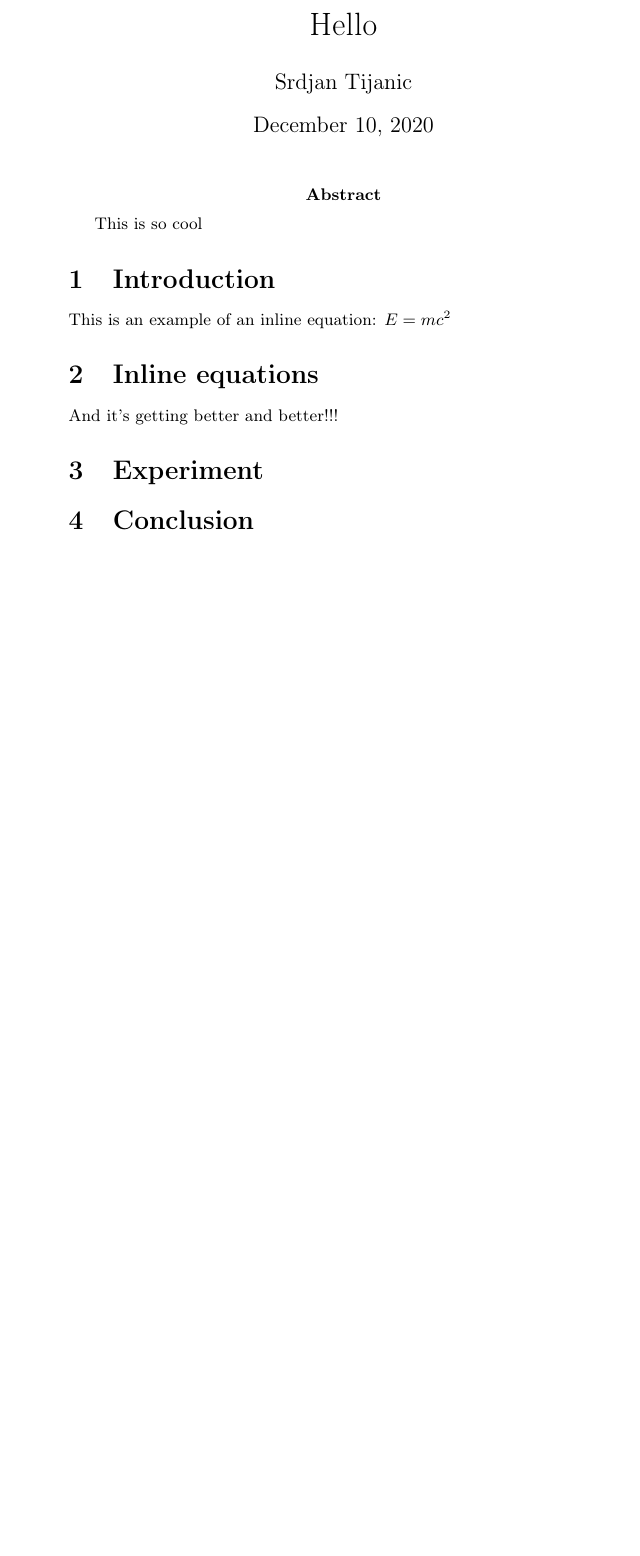
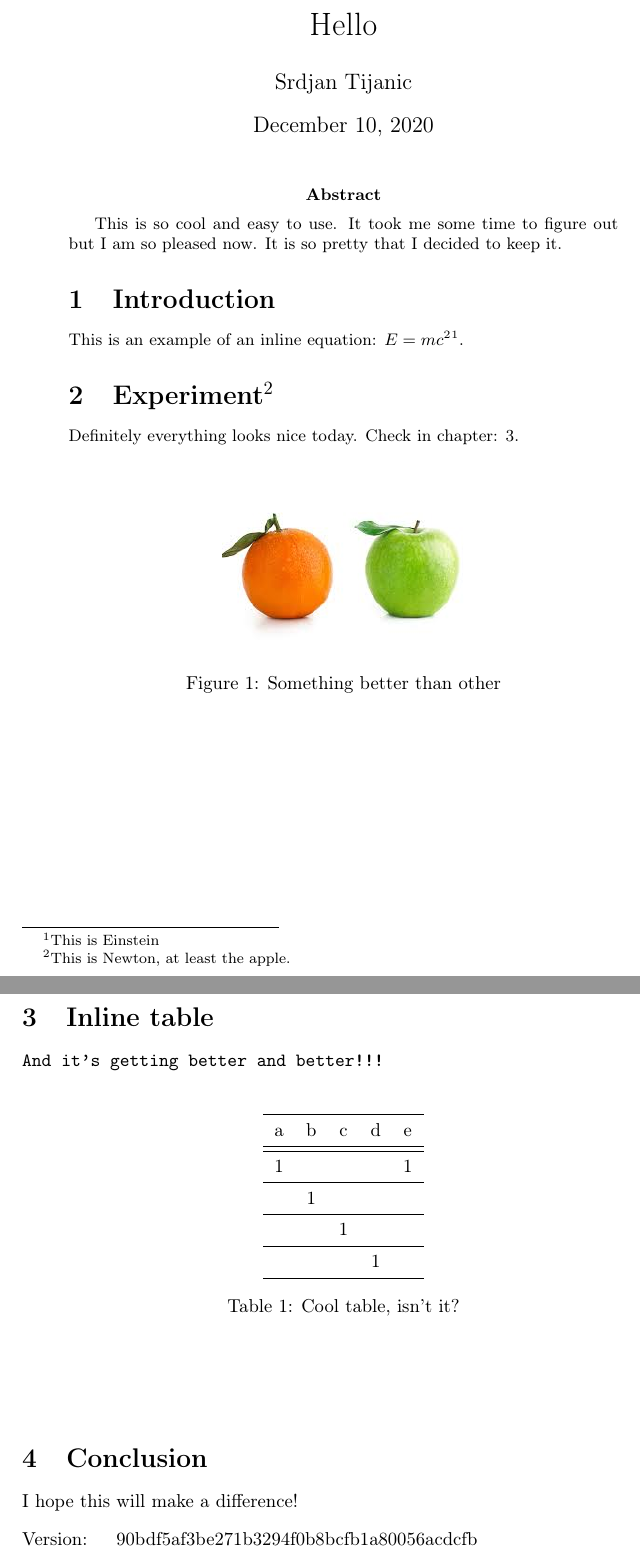
Before and after one commit to stijanic/tex, a LaTeX paper (second.tex): part of the page before the commit and two parts of pages 1 and 2 of 2 after it, the two joined at a grey line, cut so that both start at the same text, the shorter picture padded with empty space. Compiled offline with pdfLaTeX.

Commit message:
Keep having fun...

```diff
--- a/second.tex
+++ b/second.tex
@@ -10,11 +50,19 @@
 \author{Srdjan Tijanic}
 \maketitle
 \begin{abstract}
-This is so cool
+This is so cool and easy to use. It took me some time to figure out
+but I am so pleased now. It is so pretty that I decided to keep it.
 
 \section{Introduction}
 
-This is an example of an inline equation: $E=mc^{2}$
+This is an example of an inline equation: $E=mc^{2}$\footnote{This is Einstein}.
 
-\section{Inline equations}
+\section{Experiment\protect\protect\footnote{This is Newton, at least the apple.}}
 
+Definitely everything looks nice today. Check in chapter: \ref{sec:Inline-table}.
+
+\begin{figure}[h]
+\begin{centering}
+\includegraphics[scale=0.5,viewport=0bp 0bp 259bp 194bp]{example-image.jpeg}
+\par\end{centering}
+\caption{Something better than other}
@@ -21,8 +73,37 @@ This is an example of an inline equation: $E=mc^{2}$
+\section{Inline table\label{sec:Inline-table}}
+\begin{verbatim}
 And it's getting better and better!!!
+\end{verbatim}
+\noindent
+\begin{table}[H]
+\begin{centering}
+\begin{tabular}{ccccc}
+\toprule
+a  & b  & c  & d  & e\tabularnewline
+\midrule
+\midrule
+1  &  &  &  & 1\tabularnewline
+\midrule
+ & 1  &  &  & \tabularnewline
+\midrule
+ &  & 1  &  & \tabularnewline
+\midrule
+ &  &  & 1  & \tabularnewline
+\bottomrule
+\end{tabular}
+\par\end{centering}
+\centering{}\caption{Cool table, isn't it?}
+\end{table}
 
-\section{Experiment}
+\bigskip
+\bigskip
+\bigskip
 
 \section{Conclusion}
-\end{abstract}
+
+I hope this will make a difference!
+\begin{lyxlist}{00.00.0000}
+\item [{Version:}] 90bdf5af3be271b3294f0b8bcfb1a80056acdcfb
+\end{lyxlist}
 
 \end{document}
```
Also changed, not shown: second.tex (44 more changed lines), 2 other files.
